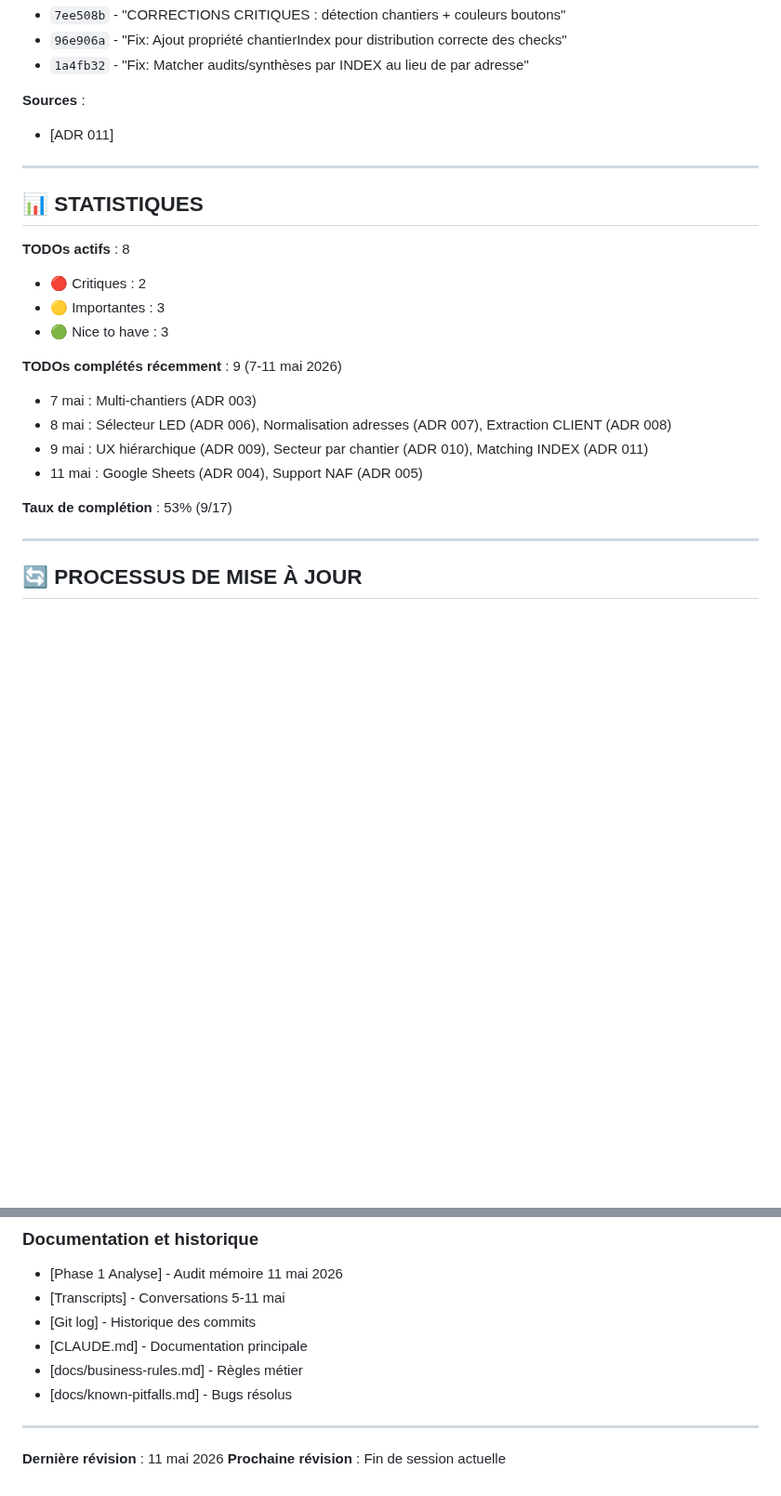
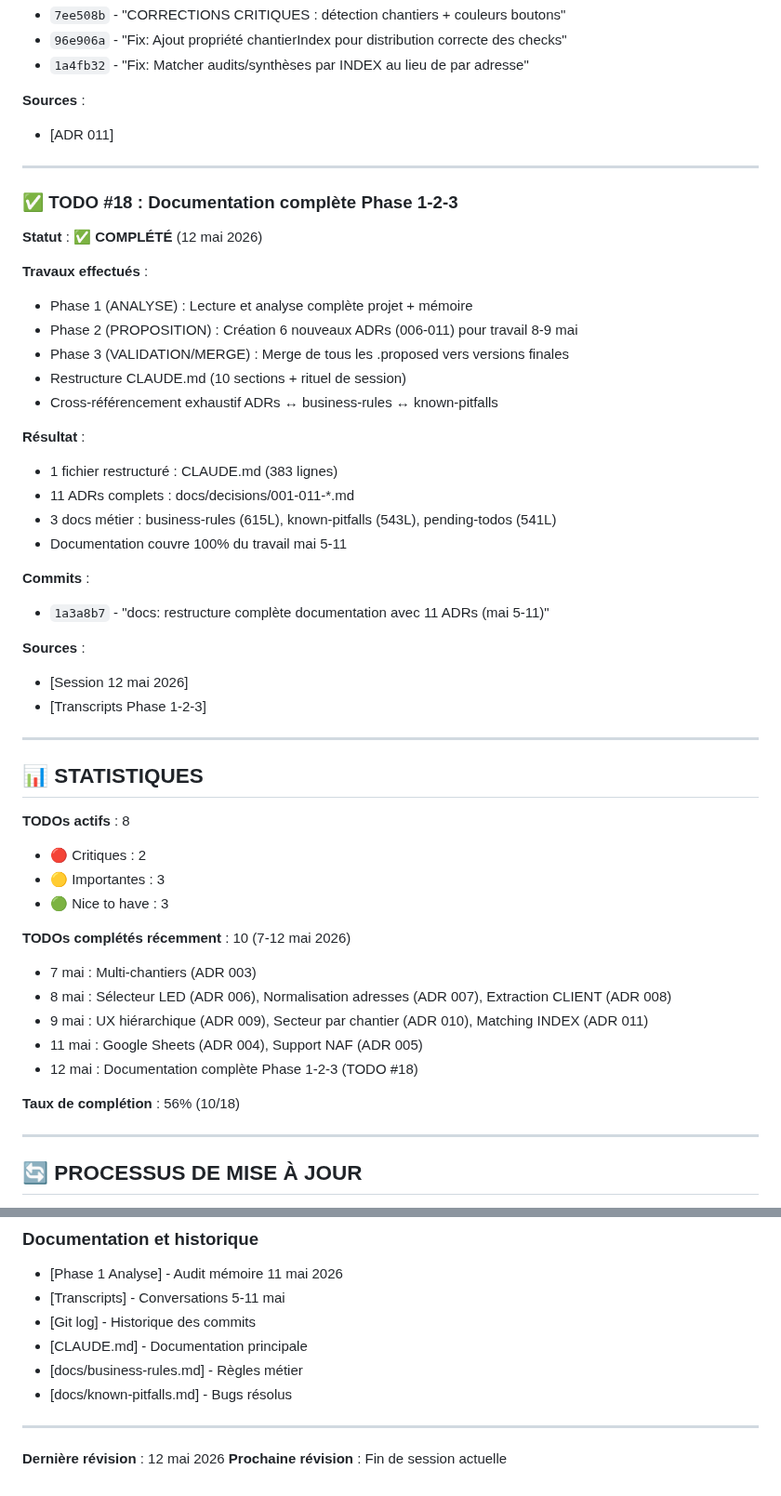
Before and after one commit to izanami92/cee-verif, a Markdown page: docs/pending-todos.md, 2 parts joined by grey strips. Shown at 93% size. GitHub-like rendering; blank space fills up the shorter version.

Commit message:
docs: ajout rituel maintenance mémoire + TODO #18 documentation complète
- CLAUDE.md: ajout vérification business-rules dans rituel fin session
- pending-todos.md: TODO #18 documentation Phase 1-2-3 complété (12 mai)
- Taux complétion: 53% → 56% (10/18 TODOs)

Co-Authored-By: Claude Sonnet 4.5 <noreply@anthropic.com>

```diff
--- a/docs/pending-todos.md
+++ b/docs/pending-todos.md
@@ -478,6 +478,32 @@ CREATE TABLE analyses (
 
 ---
 
+### ✅ TODO #18 : Documentation complète Phase 1-2-3
+
+**Statut** : ✅ **COMPLÉTÉ** (12 mai 2026)
+
+**Travaux effectués** :
+- Phase 1 (ANALYSE) : Lecture et analyse complète projet + mémoire
+- Phase 2 (PROPOSITION) : Création 6 nouveaux ADRs (006-011) pour travail 8-9 mai
+- Phase 3 (VALIDATION/MERGE) : Merge de tous les .proposed vers versions finales
+- Restructure CLAUDE.md (10 sections + rituel de session)
+- Cross-référencement exhaustif ADRs ↔ business-rules ↔ known-pitfalls
+
+**Résultat** :
+- 1 fichier restructuré : CLAUDE.md (383 lignes)
+- 11 ADRs complets : docs/decisions/001-011-*.md
+- 3 docs métier : business-rules (615L), known-pitfalls (543L), pending-todos (541L)
+- Documentation couvre 100% du travail mai 5-11
+
+**Commits** :
+- `1a3a8b7` - "docs: restructure complète documentation avec 11 ADRs (mai 5-11)"
+
+**Sources** :
+- [Session 12 mai 2026]
+- [Transcripts Phase 1-2-3]
+
+---
+
 ## 📊 STATISTIQUES
 
 **TODOs actifs** : 8
@@ -485,13 +511,14 @@ CREATE TABLE analyses (
 - 🟡 Importantes : 3
 - 🟢 Nice to have : 3
 
-**TODOs complétés récemment** : 9 (7-11 mai 2026)
+**TODOs complétés récemment** : 10 (7-12 mai 2026)
 - 7 mai : Multi-chantiers (ADR 003)
 - 8 mai : Sélecteur LED (ADR 006), Normalisation adresses (ADR 007), Extraction CLIENT (ADR 008)
 - 9 mai : UX hiérarchique (ADR 009), Secteur par chantier (ADR 010), Matching INDEX (ADR 011)
 - 11 mai : Google Sheets (ADR 004), Support NAF (ADR 005)
+- 12 mai : Documentation complète Phase 1-2-3 (TODO #18)
 
-**Taux de complétion** : 53% (9/17)
+**Taux de complétion** : 56% (10/18)
 
 ---
 
@@ -537,5 +564,5 @@ Ce document doit être mis à jour :
 
 ---
 
-**Dernière révision** : 11 mai 2026
+**Dernière révision** : 12 mai 2026
 **Prochaine révision** : Fin de session actuelle
```
Also changed, not shown: CLAUDE.md (+5 -4 lines).
